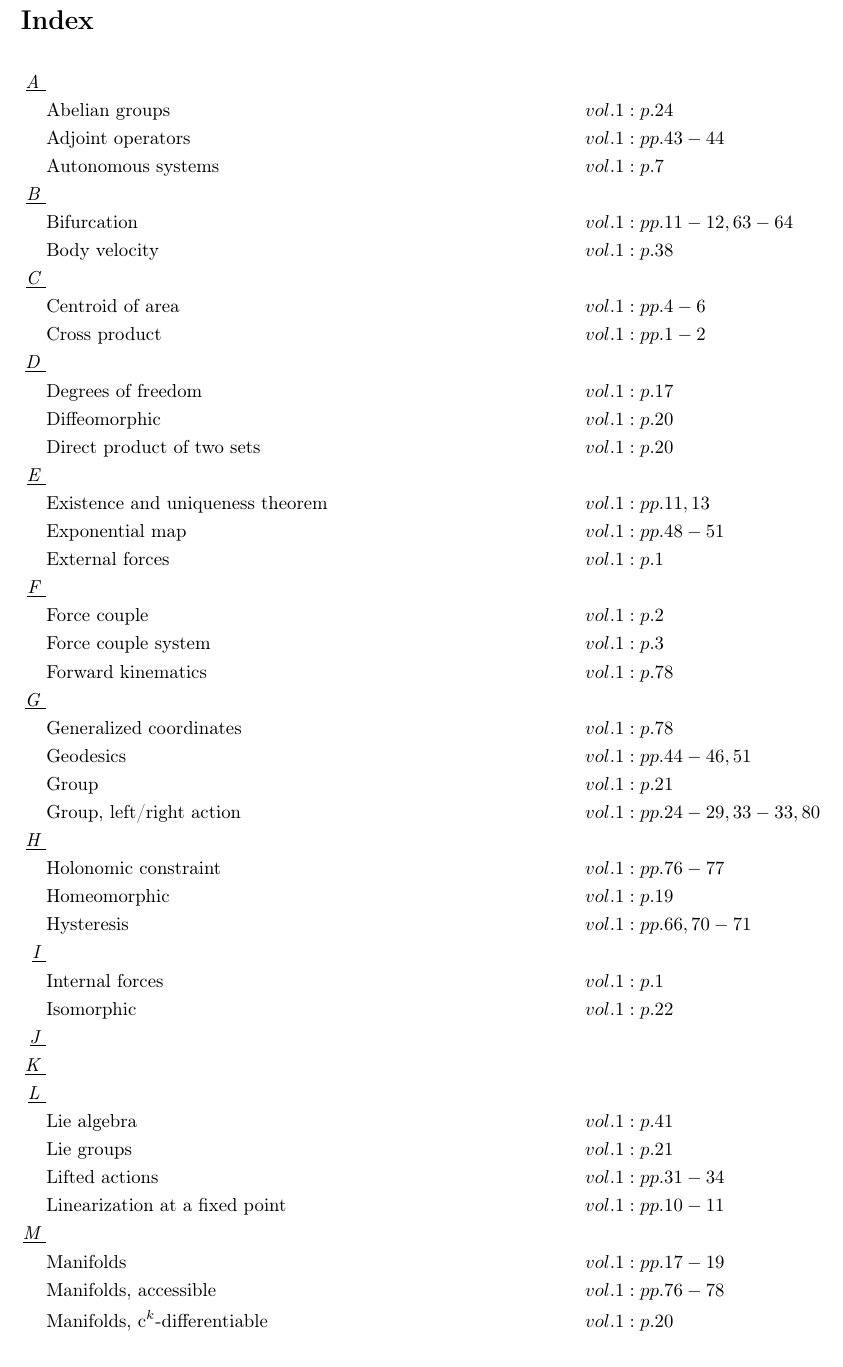
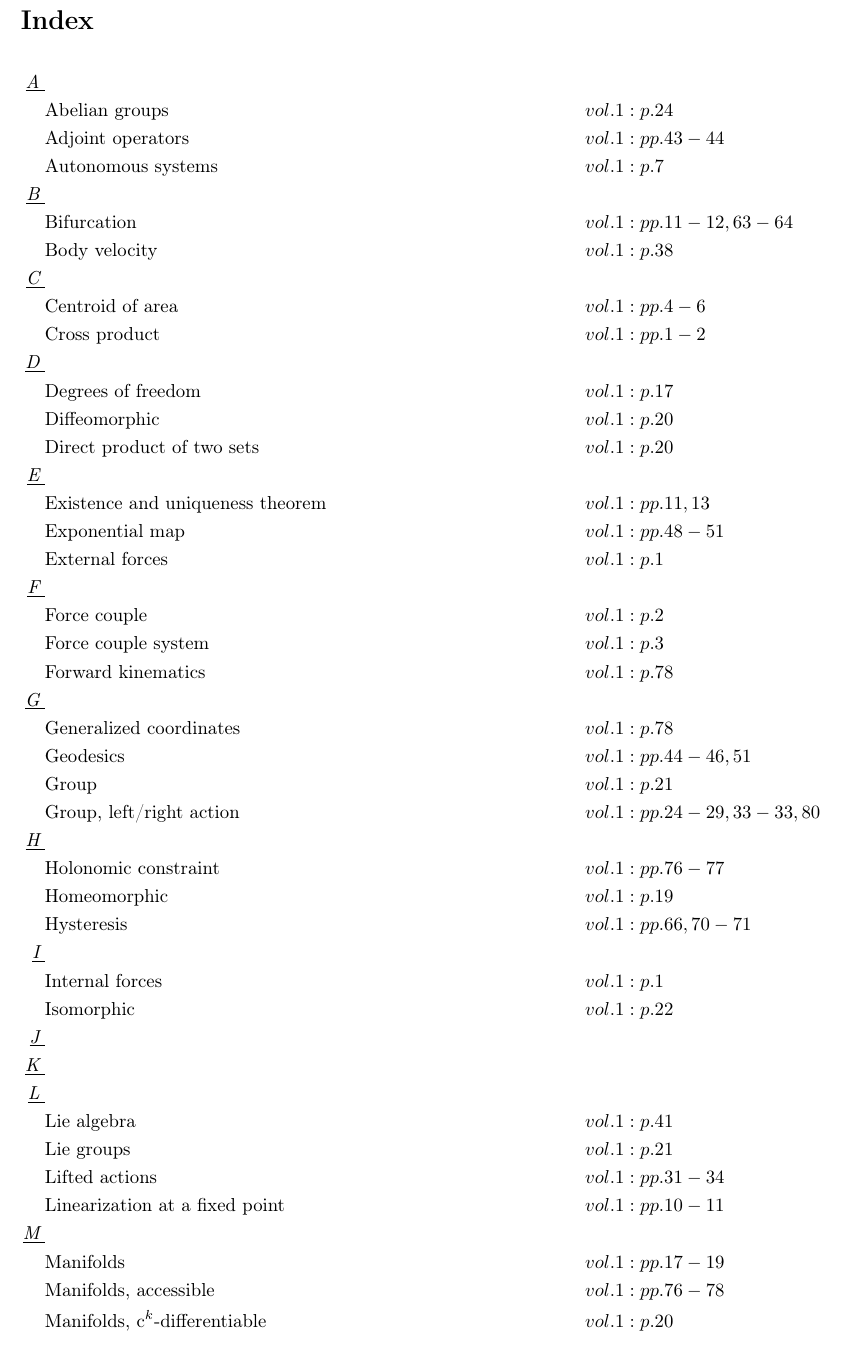
Before and after one commit to danhagen/Journal_Index, a LaTeX document (main.tex): part of page 1 of 2, cut so that both start at the same text. Compiled offline with pdfLaTeX.

```diff
--- a/main.tex
+++ b/main.tex
@@ -9,54 +9,54 @@
 \section*{Index}
 \allowdisplaybreaks
 \begin{flalign*}
-\underline{\textit{A					}} \\&\text{Abelian groups} \hspace*{10em}&& vol. 1: p. 24\\
+\underline{\textit{A\;}} \\&\text{Abelian groups} \hspace*{10em}&& vol. 1: p. 24\\
 &\text{Adjoint operators} \hspace*{10em}&& vol. 1: pp. 43-44\\
 &\text{Autonomous systems} \hspace*{10em}&& vol. 1: p. 7\\
-\underline{\textit{B					}} \\&\text{Bifurcation} \hspace*{10em}&& vol. 1: pp. 11-12, 63-64\\
+\underline{\textit{B\;}} \\&\text{Bifurcation} \hspace*{10em}&& vol. 1: pp. 11-12, 63-64\\
 &\text{Body velocity} \hspace*{10em}&& vol. 1: p. 38\\
-\underline{\textit{C					}} \\&\text{Centroid of area} \hspace*{10em}&& vol. 1: pp. 4-6\\
+\underline{\textit{C\;}} \\&\text{Centroid of area} \hspace*{10em}&& vol. 1: pp. 4-6\\
 &\text{Cross product} \hspace*{10em}&& vol. 1: pp. 1-2\\
-\underline{\textit{D					}} \\&\text{Degrees of freedom} \hspace*{10em}&& vol. 1: p. 17\\
+\underline{\textit{D\;}} \\&\text{Degrees of freedom} \hspace*{10em}&& vol. 1: p. 17\\
 &\text{Diffeomorphic} \hspace*{10em}&& vol. 1: p. 20\\
 &\text{Direct product of two sets} \hspace*{10em}&& vol. 1: p. 20\\
-\underline{\textit{E					}} \\&\text{Existence and uniqueness theorem} \hspace*{10em}&& vol. 1: pp. 11, 13\\
+\underline{\textit{E\;}} \\&\text{Existence and uniqueness theorem} \hspace*{10em}&& vol. 1: pp. 11, 13\\
 &\text{Exponential map} \hspace*{10em}&& vol. 1: pp. 48-51\\
 &\text{External forces} \hspace*{10em}&& vol. 1: p. 1\\
-\underline{\textit{F					}} \\&\text{Force couple} \hspace*{10em}&& vol. 1: p. 2\\
+\underline{\textit{F\;}} \\&\text{Force couple} \hspace*{10em}&& vol. 1: p. 2\\
 &\text{Force couple system} \hspace*{10em}&& vol. 1: p. 3\\
 &\text{Forward kinematics} \hspace*{10em}&& vol. 1: p. 78\\
-\underline{\textit{G					}} \\&\text{Generalized coordinates} \hspace*{10em}&& vol. 1: p. 78\\
+\underline{\textit{G\;}} \\&\text{Generalized coordinates} \hspace*{10em}&& vol. 1: p. 78\\
 &\text{Geodesics} \hspace*{10em}&& vol. 1: pp. 44-46, 51\\
 &\text{Group} \hspace*{10em}&& vol. 1: p. 21\\
 &\text{Group, left/right action} \hspace*{10em}&& vol. 1: pp. 24-29, 33-33, 80\\
-\underline{\textit{H					}} \\&\text{Holonomic constraint} \hspace*{10em}&& vol. 1: pp. 76-77\\
+\underline{\textit{H\;}} \\&\text{Holonomic constraint} \hspace*{10em}&& vol. 1: pp. 76-77\\
 &\text{Homeomorphic} \hspace*{10em}&& vol. 1: p. 19\\
 &\text{Hysteresis} \hspace*{10em}&& vol. 1: pp. 66, 70-71\\
-\underline{\textit{I					}} \\&\text{Internal forces} \hspace*{10em}&& vol. 1: p. 1\\
+\underline{\textit{I\;}} \\&\text{Internal forces} \hspace*{10em}&& vol. 1: p. 1\\
 &\text{Isomorphic} \hspace*{10em}&& vol. 1: p. 22\\
-\underline{\textit{J					}} \\\underline{\textit{K					}} \\\underline{\textit{L					}} \\&\text{Lie algebra} \hspace*{10em}&& vol. 1: p. 41\\
+\underline{\textit{J\;}} \\\underline{\textit{K\;}} \\\underline{\textit{L\;}} \\&\text{Lie algebra} \hspace*{10em}&& vol. 1: p. 41\\
 &\text{Lie groups} \hspace*{10em}&& vol. 1: p. 21\\
 &\text{Lifted actions} \hspace*{10em}&& vol. 1: pp. 31-34\\
 &\text{Linearization at a fixed point} \hspace*{10em}&& vol. 1: pp. 10-11\\
-\underline{\textit{M					}} \\&\text{Manifolds} \hspace*{10em}&& vol. 1: pp. 17-19\\
+\underline{\textit{M\;}} \\&\text{Manifolds} \hspace*{10em}&& vol. 1: pp. 17-19\\
 &\text{Manifolds, accessible} \hspace*{10em}&& vol. 1: pp. 76-78\\
 &\text{Manifolds, c$^k$-differentiable} \hspace*{10em}&& vol. 1: p. 20\\
 &\text{Modular addition} \hspace*{10em}&& vol. 1: p. 21\\
 &\text{Monotonic function} \hspace*{10em}&& vol. 1: p. 13\\
 &\text{Multiplicative calculus} \hspace*{10em}&& vol. 1: pp. 34-38, 46-47\\
-\underline{\textit{N					}} \\\underline{\textit{O					}} \\\underline{\textit{P					}} \\&\text{Phase portrait} \hspace*{10em}&& vol. 1: pp. 7-9\\
+\underline{\textit{N\;}} \\\underline{\textit{O\;}} \\\underline{\textit{P\;}} \\&\text{Phase portrait} \hspace*{10em}&& vol. 1: pp. 7-9\\
 &\text{Potentials} \hspace*{10em}&& vol. 1: p. 17\\
-\underline{\textit{Q					}} \\\underline{\textit{R					}} \\&\text{Reaction force} \hspace*{10em}&& vol. 1: p. 4\\
+\underline{\textit{Q\;}} \\\underline{\textit{R\;}} \\&\text{Reaction force} \hspace*{10em}&& vol. 1: p. 4\\
 &\text{Rigid body} \hspace*{10em}&& vol. 1: p. 23\\
 &\text{Rigid body, left lifted action} \hspace*{10em}&& vol. 1: pp. 38-41\\
 &\text{Rigid body, right lifted action} \hspace*{10em}&& vol. 1: pp. 41-43\\
-\underline{\textit{S					}} \\&\text{Semidirect product of two sets} \hspace*{10em}&& vol. 1: p. 24\\
+\underline{\textit{S\;}} \\&\text{Semidirect product of two sets} \hspace*{10em}&& vol. 1: p. 24\\
 &\text{Spatial velocity} \hspace*{10em}&& vol. 1: p. 43\\
 &\text{Special euclidean group} \hspace*{10em}&& vol. 1: p. 23\\
 &\text{Special orthogonal group, \emph{so(n)}} \hspace*{10em}&& vol. 1: p. 22\\
-\underline{\textit{T					}} \\&\text{Tangent spaces} \hspace*{10em}&& vol. 1: pp. 29-30\\
-\underline{\textit{U					}} \\\underline{\textit{V					}} \\&\text{Varignon's theorem} \hspace*{10em}&& vol. 1: p. 1\\
+\underline{\textit{T\;}} \\&\text{Tangent spaces} \hspace*{10em}&& vol. 1: pp. 29-30\\
+\underline{\textit{U\;}} \\\underline{\textit{V\;}} \\&\text{Varignon's theorem} \hspace*{10em}&& vol. 1: p. 1\\
 &\text{Vector field} \hspace*{10em}&& vol. 1: pp. 30-31\\
-\underline{\textit{W					}} \\\underline{\textit{X					}} \\\underline{\textit{Y					}} \\\underline{\textit{Z					}} \\&\text{Zero set} \hspace*{10em}&& vol. 1: p. 76\\
+\underline{\textit{W\;}} \\\underline{\textit{X\;}} \\\underline{\textit{Y\;}} \\\underline{\textit{Z\;}} \\&\text{Zero set} \hspace*{10em}&& vol. 1: p. 76\\
 \end{flalign*}
 \end{document}
```
Also changed, not shown: main.pdf, 2 other files.
